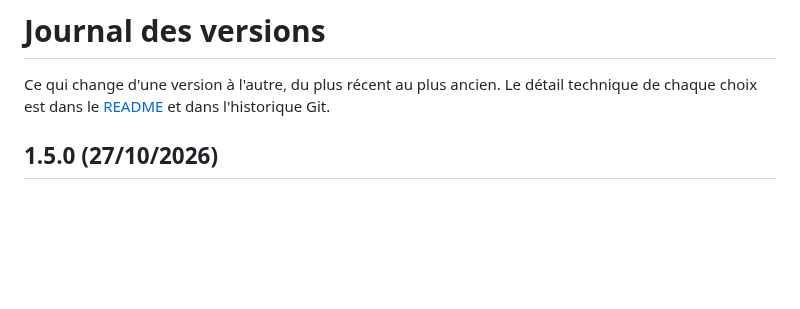
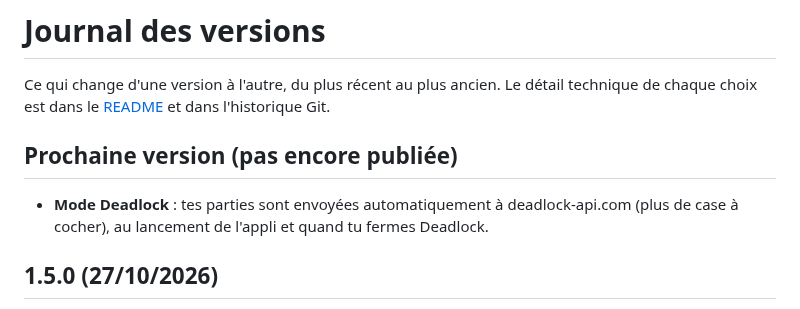
Before and after one commit to mohamed-ali-akir/lol-companion, a Markdown page: CHANGELOG.md, the part around the change. Drawn GitHub-style; blank space fills up the shorter version.

```diff
--- a/CHANGELOG.md
+++ b/CHANGELOG.md
@@ -2,6 +2,10 @@
 
 Ce qui change d'une version à l'autre, du plus récent au plus ancien. Le détail technique de chaque choix est dans
 le [README](README.md) et dans l'historique Git.
+
+## Prochaine version (pas encore publiée)
+- **Mode Deadlock** : tes parties sont envoyées automatiquement à deadlock-api.com (plus de case à cocher), au lancement
+  de l'appli et quand tu fermes Deadlock.
 
 ## 1.5.0 (27/10/2026)
 - **Mode Deadlock** : quand Deadlock est lancé, l'appli passe toute seule en mode Deadlock et s'appelle alors
```
Also changed, not shown: README.md (+12 -12 lines), docs/captures/deadlock-accueil.png, 9 other files.
